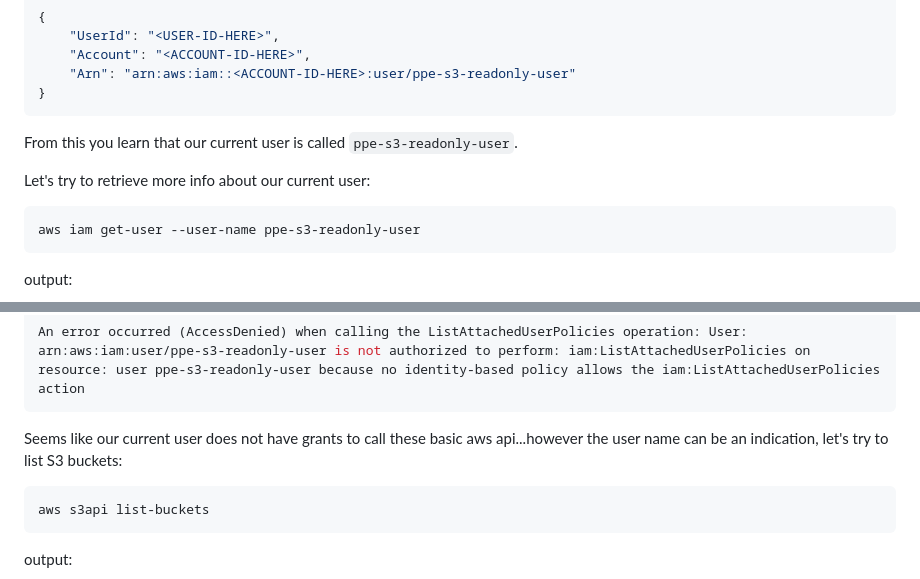
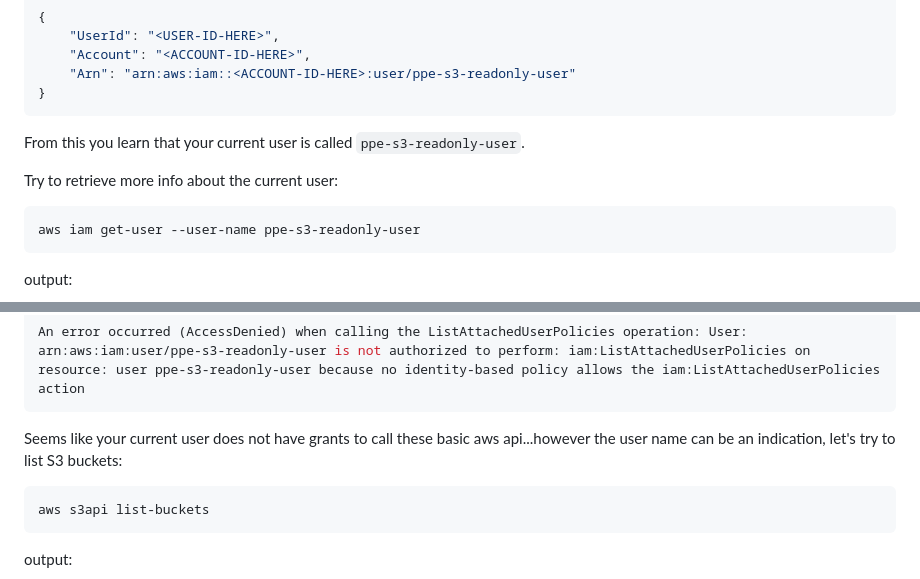
Before and after one commit to R3DRUN3/sploitcraft, a Markdown page: labs/pipes-to-cloud/README.md, 2 parts joined by grey strips. Drawn GitHub-style.

Commit message:
docs(labs): fix typo in readme

````diff
--- a/labs/pipes-to-cloud/README.md
+++ b/labs/pipes-to-cloud/README.md
@@ -566,10 +566,10 @@ Output:
 }
 ```
 
-From this you learn that our current user is called `ppe-s3-readonly-user`.
+From this you learn that your current user is called `ppe-s3-readonly-user`.
 
 
-Let's try to retrieve more info about our current user:
+Try to retrieve more info about the current user:
 ```sh
 aws iam get-user --user-name ppe-s3-readonly-user
 ```
@@ -590,7 +590,7 @@ output:
 An error occurred (AccessDenied) when calling the ListAttachedUserPolicies operation: User: arn:aws:iam:user/ppe-s3-readonly-user is not authorized to perform: iam:ListAttachedUserPolicies on resource: user ppe-s3-readonly-user because no identity-based policy allows the iam:ListAttachedUserPolicies action
 ```
 
-Seems like our current user does not have grants to call these basic aws api...however the user name can be an indication, let's try to list S3 buckets:
+Seems like your current user does not have grants to call these basic aws api...however the user name can be an indication, let's try to list S3 buckets:
 
 ```sh
 aws s3api list-buckets
````
